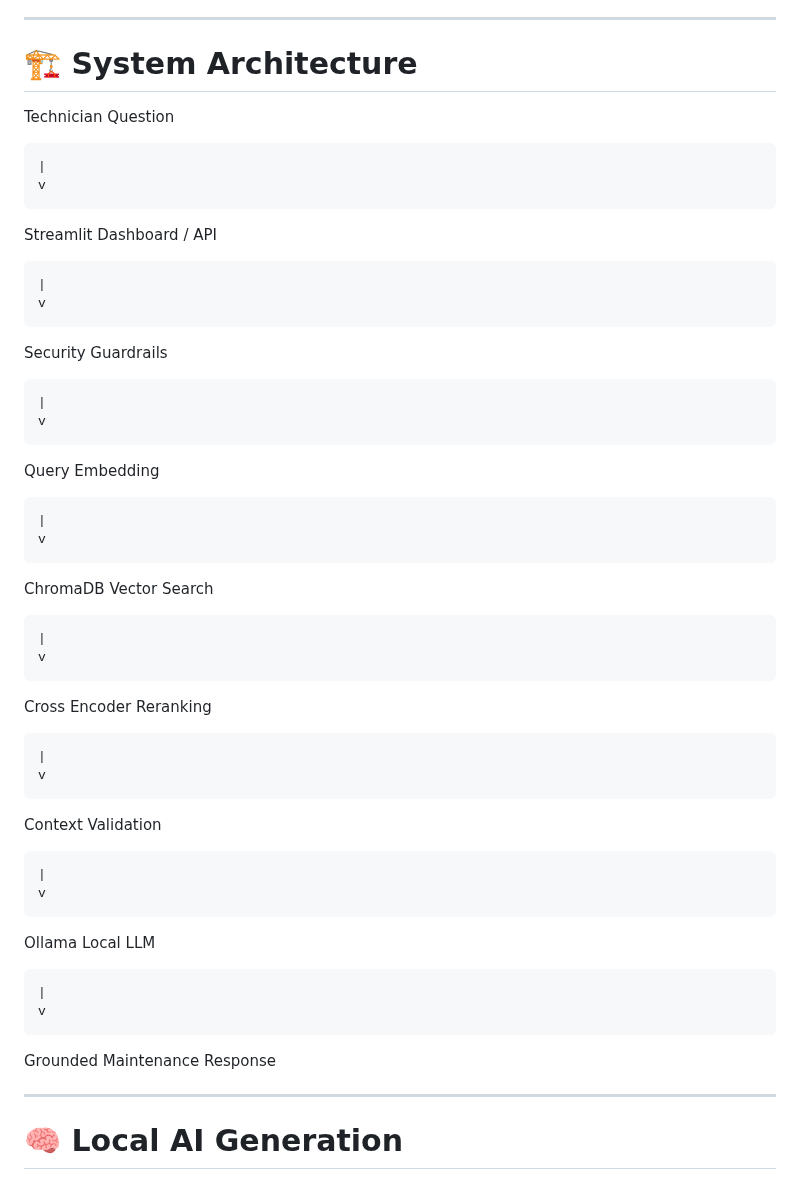
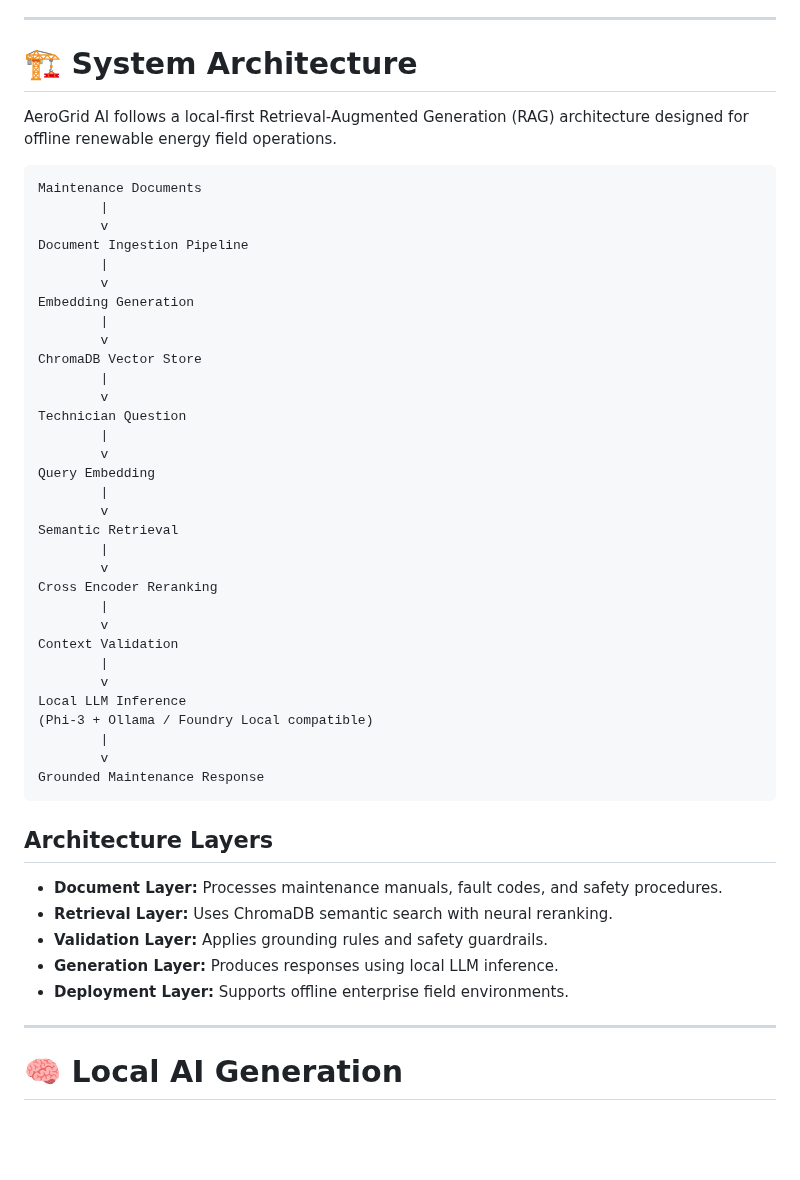
Before and after one commit to zeynepsumeyyedemirel-code/AeroGrid_AI, a Markdown page: README.md, the part around the change. GitHub-like rendering; blank space fills up the shorter version.

Commit message:
Improve RAG system architecture documentation

````diff
--- a/README.md
+++ b/README.md
@@ -82,49 +82,50 @@ AeroGrid AI provides:
 
 # 🏗️ System Architecture
 
+AeroGrid AI follows a local-first Retrieval-Augmented Generation (RAG) architecture designed for offline renewable energy field operations.
 
+```text
+Maintenance Documents
+        |
+        v
+Document Ingestion Pipeline
+        |
+        v
+Embedding Generation
+        |
+        v
+ChromaDB Vector Store
+        |
+        v
 Technician Question
+        |
+        v
+Query Embedding
+        |
+        v
+Semantic Retrieval
+        |
+        v
+Cross Encoder Reranking
+        |
+        v
+Context Validation
+        |
+        v
+Local LLM Inference
+(Phi-3 + Ollama / Foundry Local compatible)
+        |
+        v
+Grounded Maintenance Response
+```
 
-    |
-    v
+## Architecture Layers
 
-Streamlit Dashboard / API
-
-    |
-    v
-
-Security Guardrails
-
-    |
-    v
-
-Query Embedding
-
-    |
-    v
-
-ChromaDB Vector Search
-
-    |
-    v
-
-Cross Encoder Reranking
-
-    |
-    v
-
-Context Validation
-
-    |
-    v
-
-Ollama Local LLM
-
-    |
-    v
-
-Grounded Maintenance Response
-
+- **Document Layer:** Processes maintenance manuals, fault codes, and safety procedures.
+- **Retrieval Layer:** Uses ChromaDB semantic search with neural reranking.
+- **Validation Layer:** Applies grounding rules and safety guardrails.
+- **Generation Layer:** Produces responses using local LLM inference.
+- **Deployment Layer:** Supports offline enterprise field environments.
 
 ---
 
````
